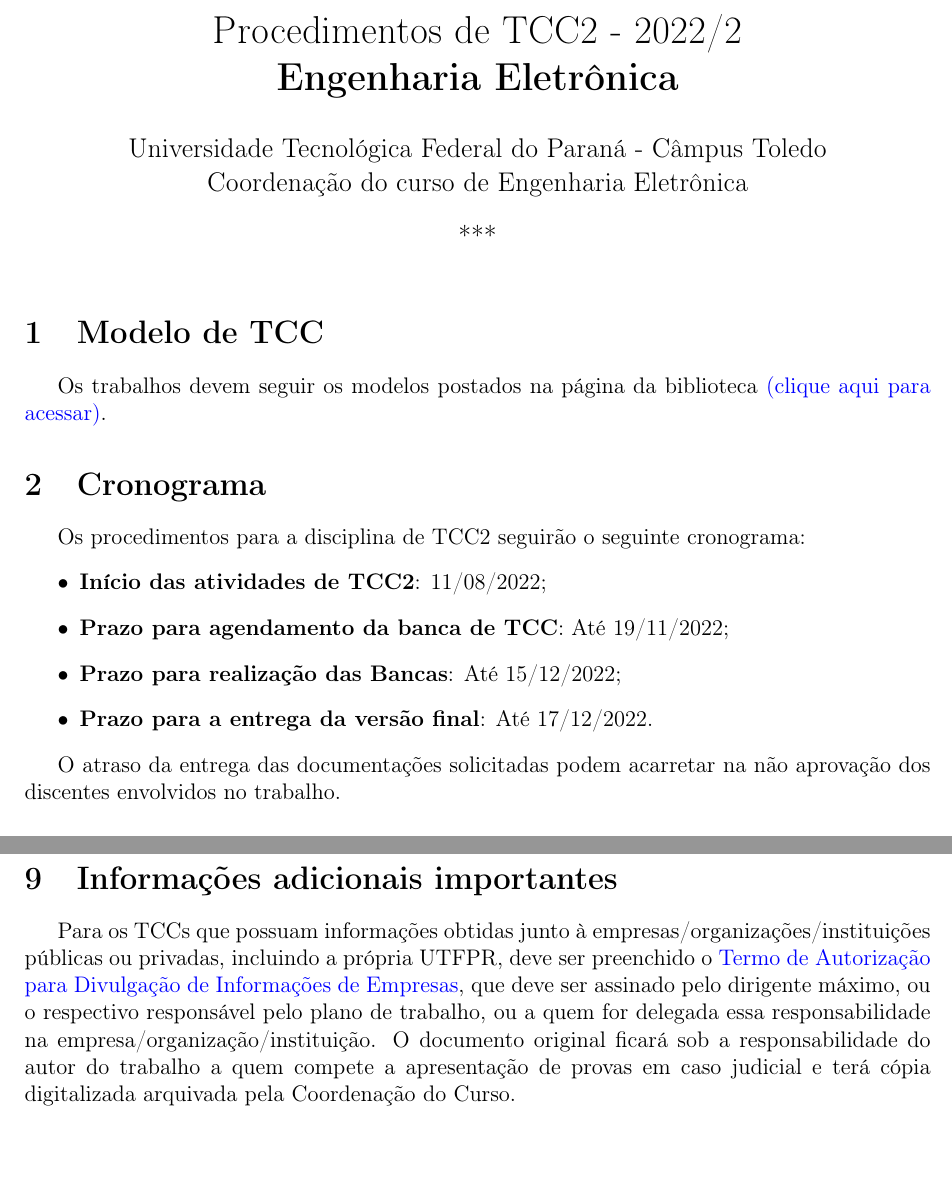
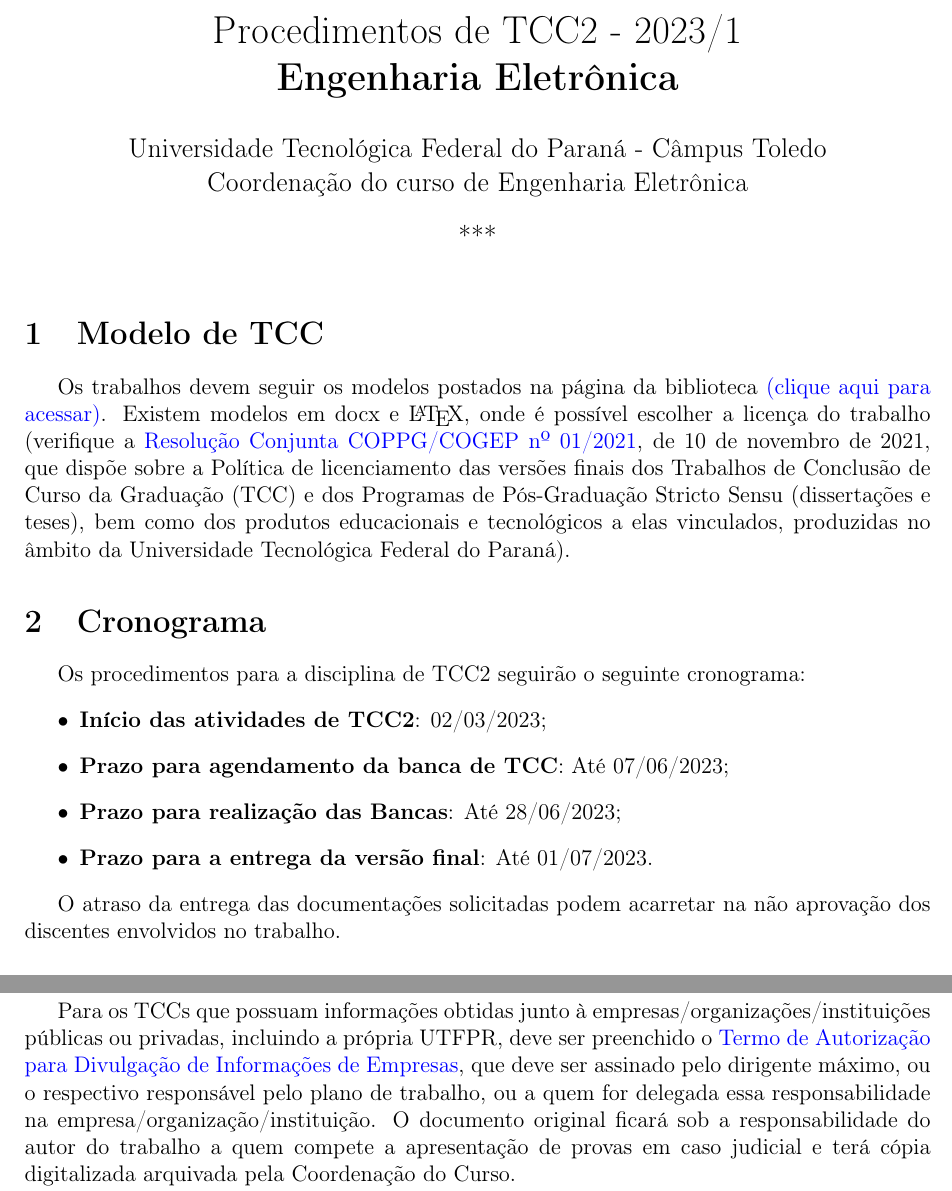
Before and after one commit to fpfrimer/manual_tcc, a LaTeX thesis (manual_tcc.tex): two parts of pages 1 and 4 of 4, joined at a grey line, cut so that both start at the same text, the shorter picture padded with empty space. Compiled offline with pdfLaTeX.

Commit message:
Final 2023/1

```diff
--- a/manual_tcc.tex
+++ b/manual_tcc.tex
@@ -14,22 +14,23 @@
 \newcommand{\utf}{Universidade Tecnológica Federal do Paraná - Câmpus Toledo}
 \newcommand{\tcc}{Trabalho de Conclusão de Curso}
 
-\title{Procedimentos de TCC2 - 2022/2\\\textbf{Engenharia Eletrônica}}
+\title{Procedimentos de TCC2 - 2023/1\\\textbf{Engenharia Eletrônica}}
 \date{***}
 \author{Universidade Tecnológica Federal do Paraná - Câmpus Toledo\\Coordenação do curso de Engenharia Eletrônica}
 
 
 % Atualizar as datas a cada semestre:
-\newcommand{\startdate}{11/08/2022}		% Data de início do semestre
-\newcommand{\agendadate}{19/11/2022}	% Prazo para agendamento da banca de TCC
-\newcommand{\bancadate}{15/12/2022}		% Prazo para realização das Bancas
-\newcommand{\finaldate}{17/12/2022}		% Prazo para a entrega da versão final
+\newcommand{\startdate}{02/03/2023}		% Data de início do semestre
+\newcommand{\agendadate}{07/06/2023}	% Prazo para agendamento da banca de TCC
+\newcommand{\bancadate}{28/06/2023}		% Prazo para realização das Bancas
+\newcommand{\finaldate}{01/07/2023}		% Prazo para a entrega da versão final
+\newcommand{\seiprocess}{23064.008947/2023-14}
 
 \begin{document}
     \maketitle
 
     \section{Modelo de TCC}
-    Os trabalhos devem seguir os modelos postados na página da biblioteca \href{http://portal.utfpr.edu.br/biblioteca/trabalhos-academicos}{(clique aqui para acessar)}.
+    Os trabalhos devem seguir os modelos postados na página da biblioteca \href{http://portal.utfpr.edu.br/biblioteca/trabalhos-academicos}{(clique aqui para acessar)}. Existem modelos em docx e \LaTeX, onde é possível escolher a licença do trabalho (verifique a \href{https://sei.utfpr.edu.br/sei/publicacoes/controlador_publicacoes.php?acao=publicacao_visualizar&id_documento=2615190&id_orgao_publicacao=0}{Resolução Conjunta COPPG/COGEP n\textordmasculine{} 01/2021}, de 10 de novembro de 2021, que dispõe sobre a Política de licenciamento das versões finais dos Trabalhos de Conclusão de Curso da Graduação (TCC) e dos Programas de Pós-Graduação Stricto Sensu (dissertações e teses), bem como dos produtos educacionais e tecnológicos a elas vinculados, produzidas no âmbito da Universidade Tecnológica Federal do Paraná).
 
     \section{Cronograma}
     \label{sec:CRO}
@@ -123,11 +124,7 @@
 
 	\textbf{O arquivo deve estar no padrão PDF/A.} Os anexos da \href{https://sei.utfpr.edu.br/sei/publicacoes/controlador_publicacoes.php?acao=publicacao_visualizar&id_documento=2042165&id_orgao_publicacao=0}{INSTRUÇÃO NORMATIVA PROGRAD 1}, de 01 de fevereiro de 2021 devem ser anexados ao mesmo formulário quando for o caso.
 
-	Após responder ao formulário a nota do TCC2 será inserida no sistema acadêmico. Caso o(a) orientador(a) não envie a versão final, indicando que as modificações sugeridas pela banca não foram atendidas, a nota atribuída será zero.
-
-	\section{Informações adicionais importantes}
-
-	Para os TCCs que possuam informações obtidas junto à empresas/organizações/instituições públicas ou privadas, incluindo a própria UTFPR, deve ser preenchido o \href{https://sei.utfpr.edu.br/sei/publicacoes/controlador_publicacoes.php?acao=publicacao_visualizar&id_documento=2651593&id_orgao_publicacao=0}{Termo de Autorização para Divulgação de Informações de Empresas}, que deve ser assinado pelo dirigente máximo, ou o respectivo responsável pelo plano de trabalho, ou a quem for delegada essa responsabilidade na empresa/organização/instituição. O documento original ficará sob a responsabilidade do autor do trabalho a quem compete a apresentação de provas em caso judicial e terá cópia digitalizada arquivada pela Coordenação do Curso.
+    Para os TCCs que possuam informações obtidas junto à empresas/organizações/instituições públicas ou privadas, incluindo a própria UTFPR, deve ser preenchido o \href{https://sei.utfpr.edu.br/sei/publicacoes/controlador_publicacoes.php?acao=publicacao_visualizar&id_documento=2651593&id_orgao_publicacao=0}{Termo de Autorização para Divulgação de Informações de Empresas}, que deve ser assinado pelo dirigente máximo, ou o respectivo responsável pelo plano de trabalho, ou a quem for delegada essa responsabilidade na empresa/organização/instituição. O documento original ficará sob a responsabilidade do autor do trabalho a quem compete a apresentação de provas em caso judicial e terá cópia digitalizada arquivada pela Coordenação do Curso.
 
 	Caso a versão final do TCC tenha restrição de acesso ao texto completo decorrente do uso de informações de empresas, caberá ao orientador informar ao PRATCC a data em que o acesso será liberado no Repositório Institucional da UTFPR (RIUT).
 
```
Also changed, not shown: manual_tcc.tex (7 more changed lines).
